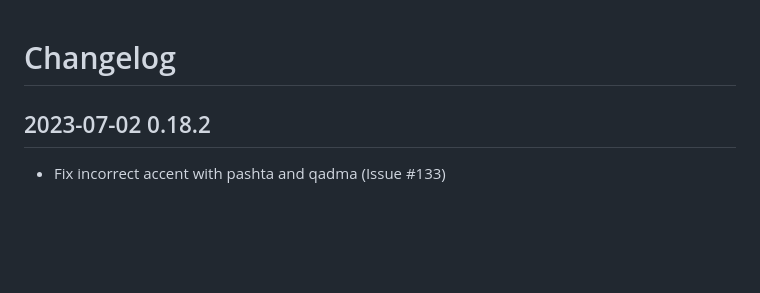
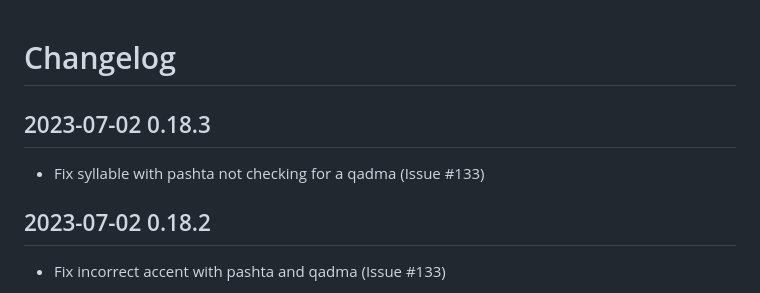
Before and after one commit to charlesLoder/havarotjs, a Markdown page: pages/changelog.md, the part around the change. Rendered like a GitHub page; blank space fills up the shorter version.

Commit message:
Update changelog

```diff
--- a/pages/changelog.md
+++ b/pages/changelog.md
@@ -1,4 +1,8 @@
 # Changelog
+
+## 2023-07-02 0.18.3
+
+- Fix syllable with pashta not checking for a qadma (Issue #133)
 
 ## 2023-07-02 0.18.2
 
```
